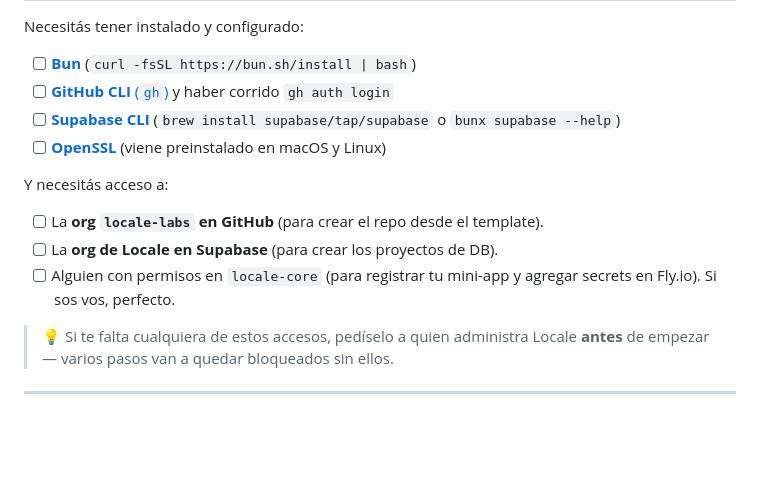
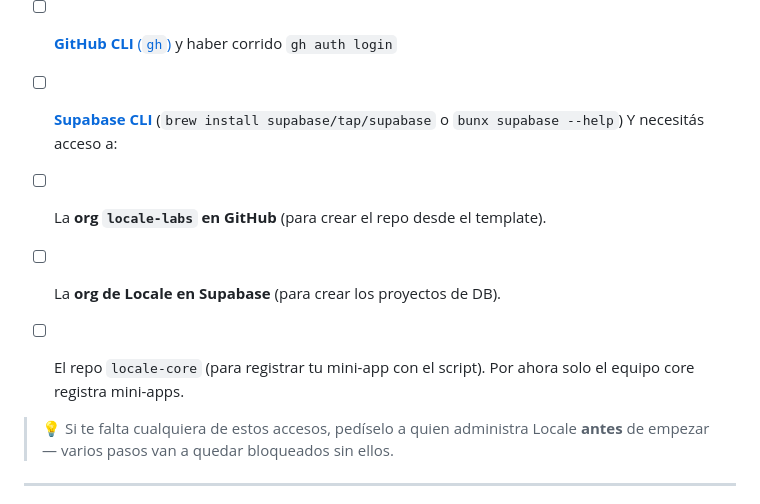
Before and after one commit to locale-labs/locale-miniapp--boilerplate, a Markdown page: FIRST_STEPS.md, the part around one of its changes. Drawn GitHub-style; blank space fills up the shorter version.

```diff
--- a/FIRST_STEPS.md
+++ b/FIRST_STEPS.md
@@ -11,13 +11,11 @@ Necesitás tener instalado y configurado:
 - [ ] [**Bun**](https://bun.sh/) (`curl -fsSL https://bun.sh/install | bash`)
 - [ ] [**GitHub CLI** (`gh`)](https://cli.github.com/) y haber corrido `gh auth login`
 - [ ] [**Supabase CLI**](https://supabase.com/docs/guides/local-development/cli/getting-started) (`brew install supabase/tap/supabase` o `bunx supabase --help`)
-- [ ] [**OpenSSL**](https://www.openssl.org/) (viene preinstalado en macOS y Linux)
-
 Y necesitás acceso a:
 
 - [ ] La **org `locale-labs` en GitHub** (para crear el repo desde el template).
 - [ ] La **org de Locale en Supabase** (para crear los proyectos de DB).
-- [ ] Alguien con permisos en `locale-core` (para registrar tu mini-app y agregar secrets en Fly.io). Si sos vos, perfecto.
+- [ ] El repo `locale-core` (para registrar tu mini-app con el script). Por ahora solo el equipo core registra mini-apps.
 
 > 💡 Si te falta cualquiera de estos accesos, pedíselo a quien administra Locale **antes** de empezar — varios pasos van a quedar bloqueados sin ellos.
 
```
Also changed, not shown: other parts of FIRST_STEPS.md (+18 -26 lines), NOTES/init-config/DEV_GATE.md (renamed from init-config/DEV_GATE.md).
